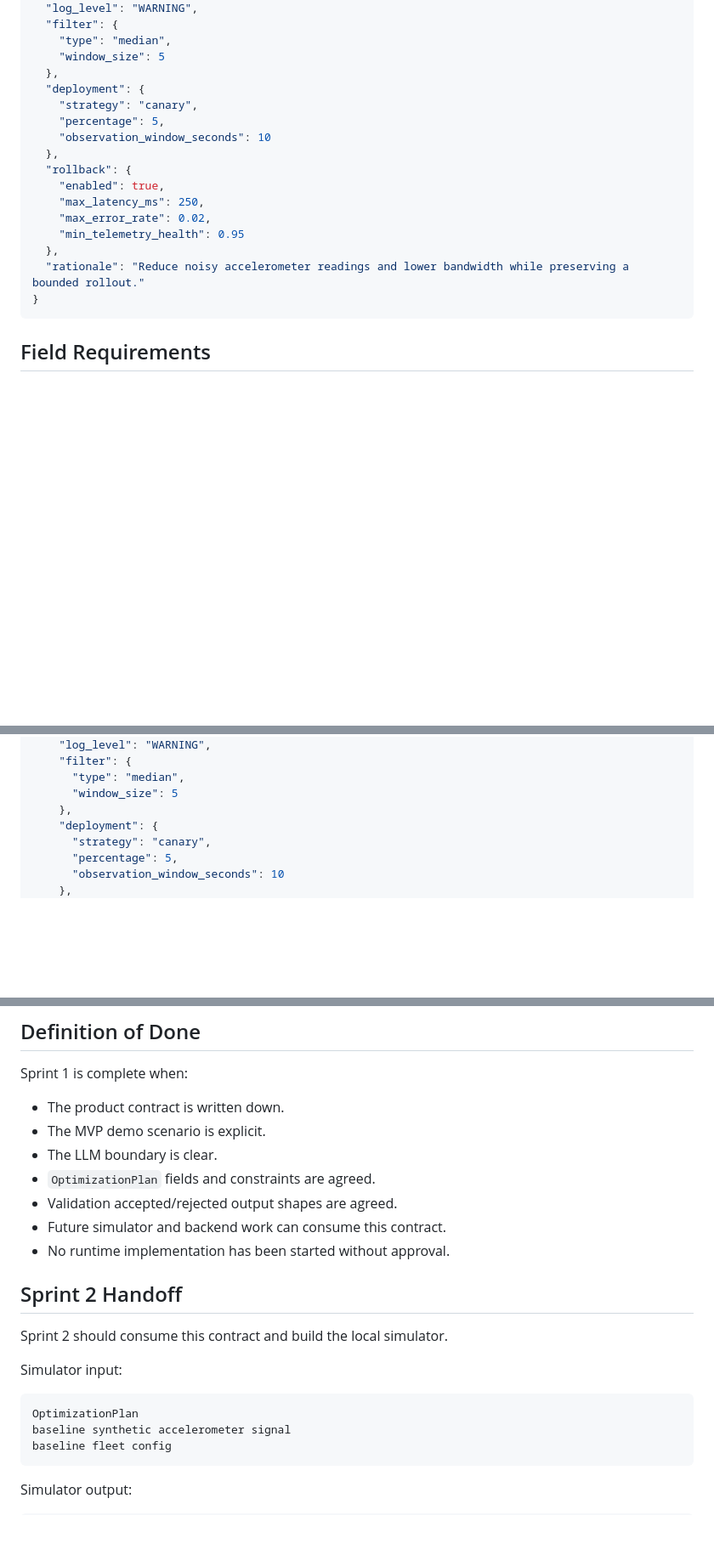
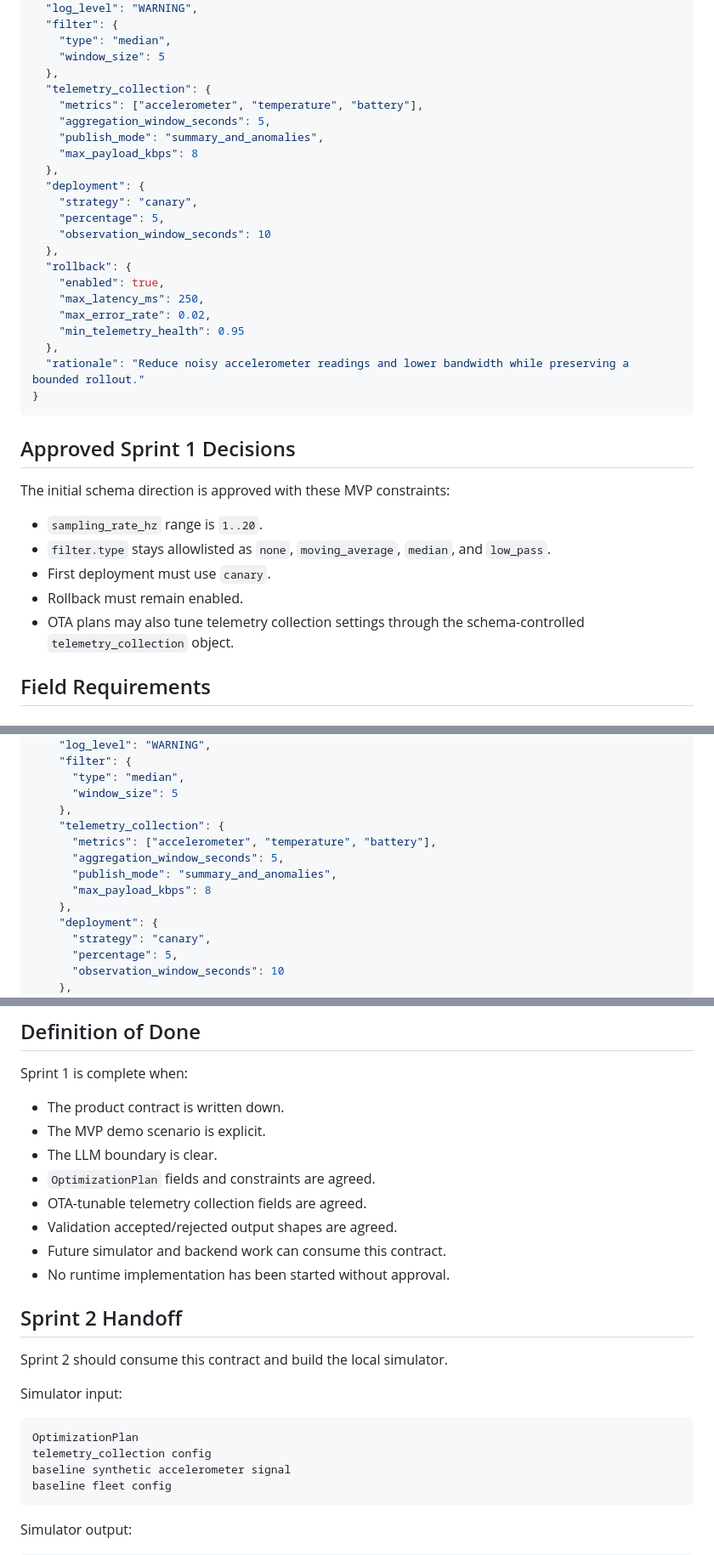
Before and after one commit to vanhpham/codex-hackathon, a Markdown page: docs/sprint-1-product-contract.md, 3 parts joined by grey strips. Shown at 85% size. GitHub-like rendering; blank space fills up the shorter version.

````diff
--- a/docs/sprint-1-product-contract.md
+++ b/docs/sprint-1-product-contract.md
@@ -124,6 +127,12 @@ This is the canonical object the model should return through Structured Outputs
     "type": "median",
     "window_size": 5
   },
+  "telemetry_collection": {
+    "metrics": ["accelerometer", "temperature", "battery"],
+    "aggregation_window_seconds": 5,
+    "publish_mode": "summary_and_anomalies",
+    "max_payload_kbps": 8
+  },
   "deployment": {
     "strategy": "canary",
     "percentage": 5,
@@ -138,6 +147,16 @@ This is the canonical object the model should return through Structured Outputs
   "rationale": "Reduce noisy accelerometer readings and lower bandwidth while preserving a bounded rollout."
 }
 ```
+
+## Approved Sprint 1 Decisions
+
+The initial schema direction is approved with these MVP constraints:
+
+- `sampling_rate_hz` range is `1..20`.
+- `filter.type` stays allowlisted as `none`, `moving_average`, `median`, and `low_pass`.
+- First deployment must use `canary`.
+- Rollback must remain enabled.
+- OTA plans may also tune telemetry collection settings through the schema-controlled `telemetry_collection` object.
 
 ## Field Requirements
 
@@ -311,6 +387,12 @@ Accepted example:
       "type": "median",
       "window_size": 5
     },
+    "telemetry_collection": {
+      "metrics": ["accelerometer", "temperature", "battery"],
+      "aggregation_window_seconds": 5,
+      "publish_mode": "summary_and_anomalies",
+      "max_payload_kbps": 8
+    },
     "deployment": {
       "strategy": "canary",
       "percentage": 5,
@@ -398,6 +482,7 @@ Sprint 1 is complete when:
 - The MVP demo scenario is explicit.
 - The LLM boundary is clear.
 - `OptimizationPlan` fields and constraints are agreed.
+- OTA-tunable telemetry collection fields are agreed.
 - Validation accepted/rejected output shapes are agreed.
 - Future simulator and backend work can consume this contract.
 - No runtime implementation has been started without approval.
@@ -410,6 +495,7 @@ Simulator input:
 
 ```text
 OptimizationPlan
+telemetry_collection config
 baseline synthetic accelerometer signal
 baseline fleet config
 ```
````
Also changed, not shown: other parts of docs/sprint-1-product-contract.md (+62 -0 lines).
